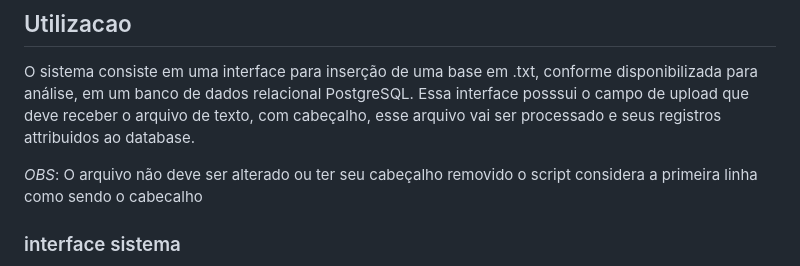
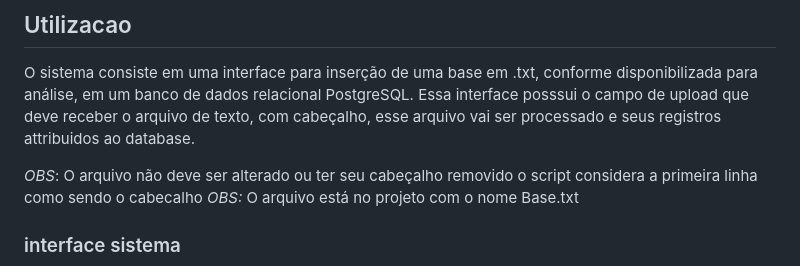
Before and after one commit to Gileno29/file_loader, a Markdown page: README.md, the part around the change. Drawn GitHub-style.

Commit message:
doc: ajustes na documentacao

```diff
--- a/README.md
+++ b/README.md
@@ -74,6 +74,7 @@ Seguindo a ordem corretamente o sistema deve iniciar e está acessivel no endere
 O sistema consiste em uma interface para inserção de uma base em .txt, conforme disponibilizada para análise, em um banco de dados relacional PostgreSQL. Essa interface posssui o campo de upload que deve receber o arquivo de texto, com cabeçalho, esse arquivo vai ser processado e seus registros attribuidos ao database.
 
 *OBS*: O arquivo não deve ser alterado ou ter seu cabeçalho removido o script considera a primeira linha como sendo o cabecalho
+*OBS:* O arquivo está no projeto com o nome Base.txt
 
 ### interface sistema
 
```
